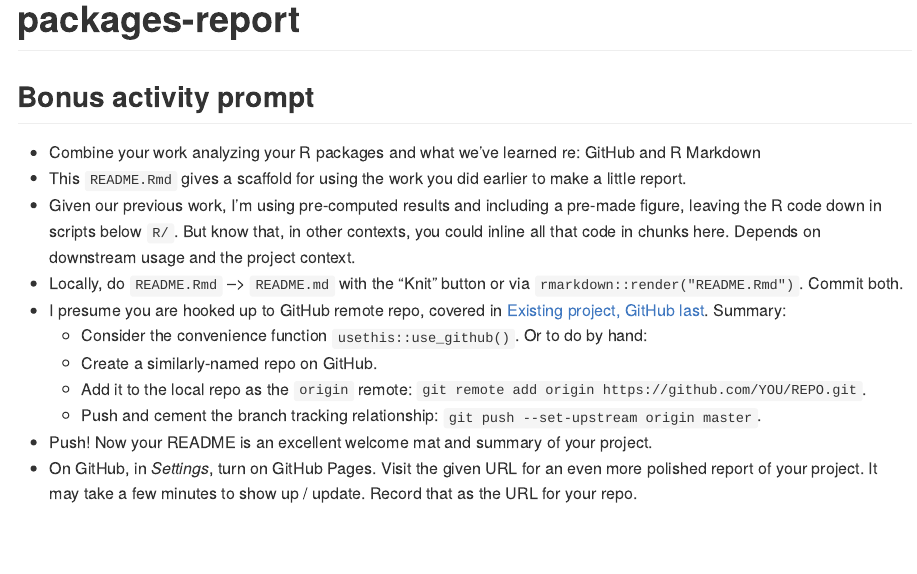
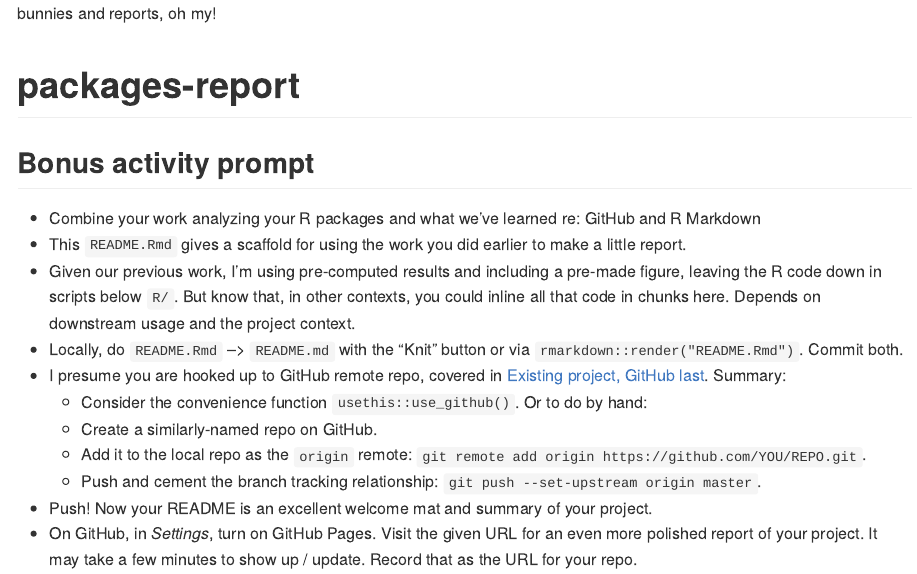
Before and after one commit to shannonpileggi/turbo-memory, an R Markdown document (README.Rmd): the page in a window 1100 px wide, from its top. Rendered offline with R 4.5, knitr and Pandoc, with nearby package versions.

Commit message:
add a line to readme

````diff
--- a/README.Rmd
+++ b/README.Rmd
@@ -12,6 +12,8 @@ knitr::opts_chunk$set(
 )
 library(tidyverse)
 ```
+
+bunnies and reports, oh my!
 
 # packages-report
 
````
